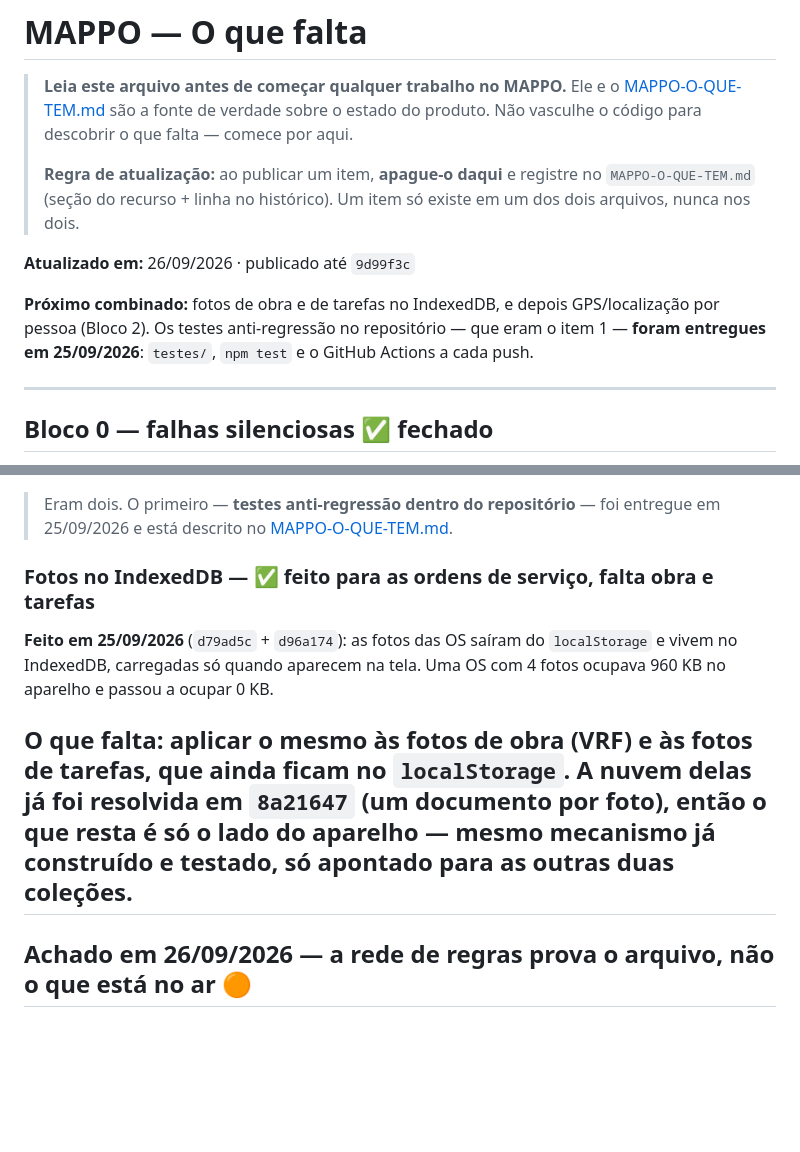
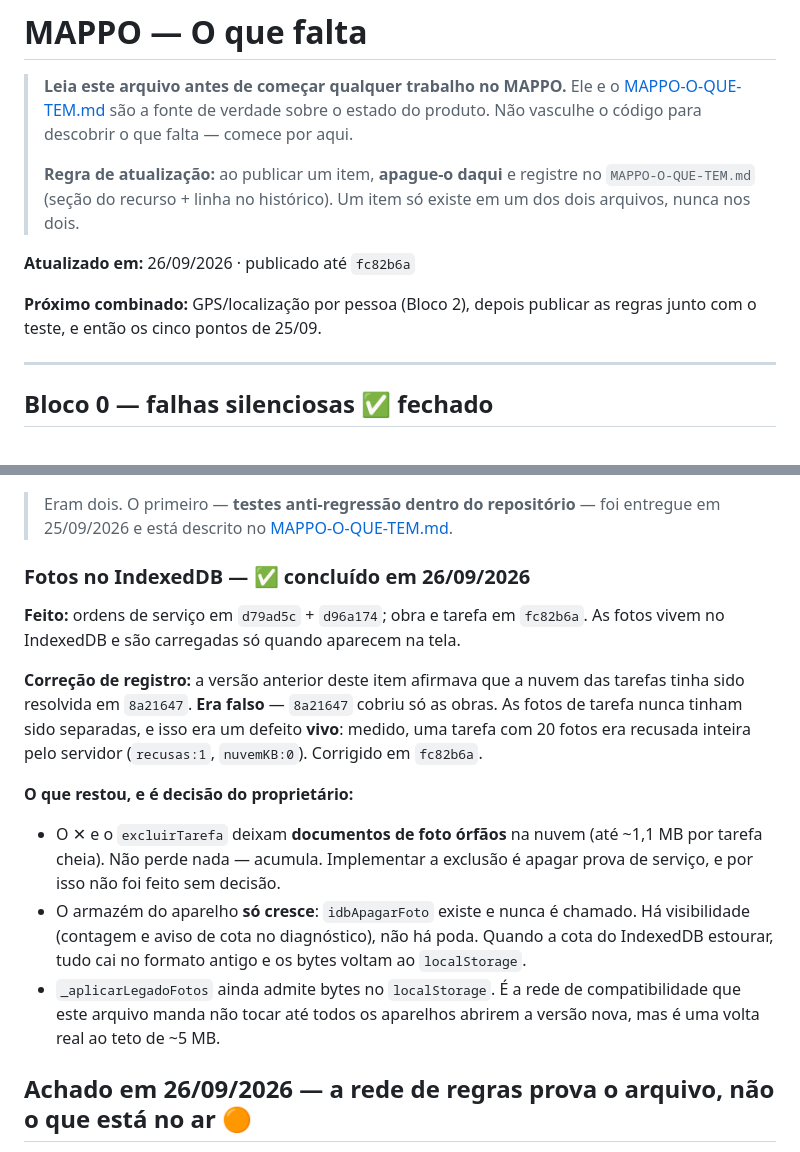
Before and after one commit to inteligenciaartificial341-code/MAPPO, a Markdown page: MAPPO-O-QUE-FALTA.md, 2 parts joined by grey strips. Rendered like a GitHub page; blank space fills up the shorter version.

Commit message:
docs: fecha o item das fotos e corrige uma afirmacao falsa do registro
O item afirmava que a nuvem das tarefas tinha sido resolvida em 8a21647.
Era falso: 8a21647 cobriu so as obras. As fotos de tarefa nunca tinham
sido separadas, e isso era um defeito VIVO -- uma tarefa com 20 fotos era
recusada inteira pelo servidor. Fato desatualizado em arquivo de contexto
e mentira ativa, e esta custou quase um defeito nao encontrado.

Fica registrado o que NAO foi resolvido e e decisao do proprietario: as
fotos orfas na nuvem (o X e o excluirTarefa), o armazem que so cresce, e o
caminho legado que ainda admite bytes no localStorage.

Co-Authored-By: Claude Opus 5 <noreply@anthropic.com>

```diff
--- a/MAPPO-O-QUE-FALTA.md
+++ b/MAPPO-O-QUE-FALTA.md
@@ -8,11 +8,10 @@
 > `MAPPO-O-QUE-TEM.md` (seção do recurso + linha no histórico). Um item só existe em um
 > dos dois arquivos, nunca nos dois.
 
-**Atualizado em:** 26/09/2026 · publicado até `9d99f3c`
+**Atualizado em:** 26/09/2026 · publicado até `fc82b6a`
 
-**Próximo combinado:** fotos de obra e de tarefas no IndexedDB, e depois GPS/localização por
-pessoa (Bloco 2). Os testes anti-regressão no repositório — que eram o item 1 — **foram
-entregues em 25/09/2026**: `testes/`, `npm test` e o GitHub Actions a cada push.
+**Próximo combinado:** GPS/localização por pessoa (Bloco 2), depois publicar as regras junto
+com o teste, e então os cinco pontos de 25/09.
 
 ---
 
@@ -123,17 +122,27 @@ Google** ao concluir a OS — é um link configurável e um botão de WhatsApp,
 > Eram dois. O primeiro — **testes anti-regressão dentro do repositório** — foi entregue em
 > 25/09/2026 e está descrito no [MAPPO-O-QUE-TEM.md](MAPPO-O-QUE-TEM.md).
 
-### Fotos no IndexedDB — ✅ feito para as ordens de serviço, falta obra e tarefas
+### Fotos no IndexedDB — ✅ concluído em 26/09/2026
 
-**Feito em 25/09/2026** (`d79ad5c` + `d96a174`): as fotos das OS saíram do `localStorage` e
-vivem no IndexedDB, carregadas só quando aparecem na tela. Uma OS com 4 fotos ocupava 960 KB
-no aparelho e passou a ocupar 0 KB.
+**Feito:** ordens de serviço em `d79ad5c` + `d96a174`; obra e tarefa em `fc82b6a`. As fotos
+vivem no IndexedDB e são carregadas só quando aparecem na tela.
 
-**O que falta:** aplicar o mesmo às **fotos de obra (VRF)** e às **fotos de tarefas**, que
-ainda ficam no `localStorage`. A nuvem delas já foi resolvida em `8a21647` (um documento por
-foto), então o que resta é só o lado do aparelho — mesmo mecanismo já construído e testado,
-só apontado para as outras duas coleções.
----
+**Correção de registro:** a versão anterior deste item afirmava que a nuvem das tarefas tinha
+sido resolvida em `8a21647`. **Era falso** — `8a21647` cobriu só as obras. As fotos de tarefa
+nunca tinham sido separadas, e isso era um defeito **vivo**: medido, uma tarefa com 20 fotos
+era recusada inteira pelo servidor (`recusas:1`, `nuvemKB:0`). Corrigido em `fc82b6a`.
+
+**O que restou, e é decisão do proprietário:**
+
+- O ✕ e o `excluirTarefa` deixam **documentos de foto órfãos** na nuvem (até ~1,1 MB por
+  tarefa cheia). Não perde nada — acumula. Implementar a exclusão é apagar prova de serviço,
+  e por isso não foi feito sem decisão.
+- O armazém do aparelho **só cresce**: `idbApagarFoto` existe e nunca é chamado. Há
+  visibilidade (contagem e aviso de cota no diagnóstico), não há poda. Quando a cota do
+  IndexedDB estourar, tudo cai no formato antigo e os bytes voltam ao `localStorage`.
+- `_aplicarLegadoFotos` ainda admite bytes no `localStorage`. É a rede de compatibilidade que
+  este arquivo manda não tocar até todos os aparelhos abrirem a versão nova, mas é uma volta
+  real ao teto de ~5 MB.
 
 ## Achado em 26/09/2026 — a rede de regras prova o arquivo, não o que está no ar 🟠
 
```
Also changed, not shown: MAPPO-O-QUE-TEM.md (+2 -1 lines).
